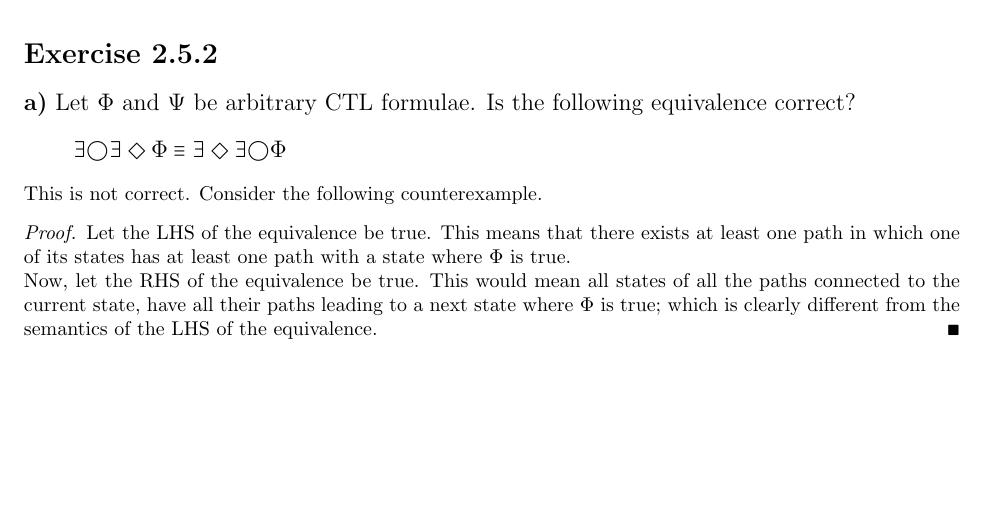
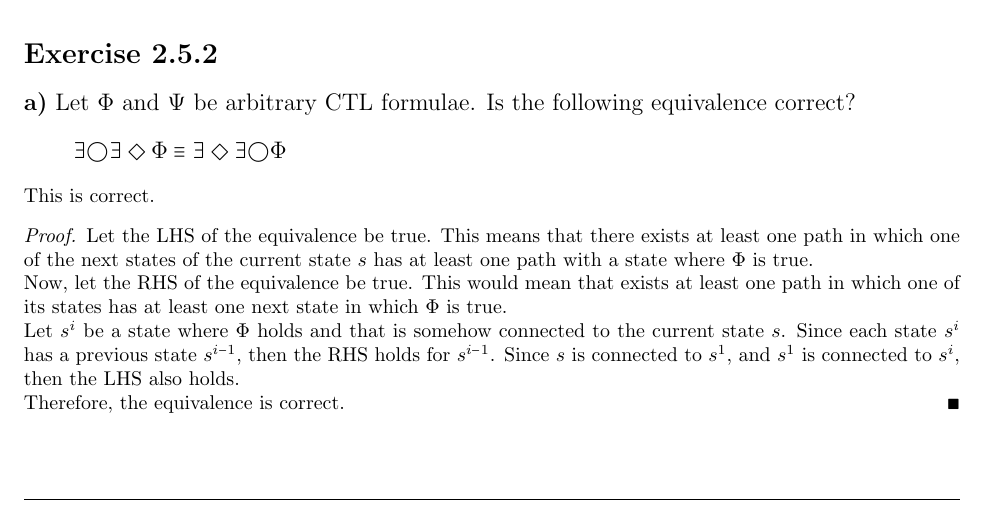
Before and after one commit to saxarona/applied-math, a LaTeX document (topic02/ex10.tex): part of page 6 of 9, cut so that both start at the same text, the shorter picture padded with empty space. Compiled offline with pdfLaTeX.

Commit message:
Modified ex10, some little errors.

```diff
--- a/topic02/ex10.tex
+++ b/topic02/ex10.tex
@@ -397,14 +397,19 @@ This is correct.
 {\large \textbf{a)} Let \(\Phi\) and \(\Psi\) be arbitrary CTL formulae. Is the following equivalence correct?
 \[\exists \bigcirc \exists \Diamond \Phi \equiv \exists \Diamond \exists \bigcirc \Phi\]}
 
-This is not correct. Consider the following counterexample.
+This is correct.
 
 \begin{proof}
 Let the LHS of the equivalence be true.
-This means that there exists at least one path in which one of its states has at least one path with a state where \(\Phi\) is true.
+This means that there exists at least one path in which one of the next states of the current state \(s\) has at least one path with a state where \(\Phi\) is true.
 
 Now, let the RHS of the equivalence be true.
-This would mean all states of all the paths connected to the current state, have all their paths leading to a next state where \(\Phi\) is true; which is clearly different from the semantics of the LHS of the equivalence.
+This would mean that exists at least one path in which one of its states has at least one next state in which \(\Phi\) is true.
+
+Let \(s^i\) be a state where \(\Phi\) holds and that is somehow connected to the current state \(s\).
+Since each state \(s^i\) has a previous state \(s^{i-1}\), then the RHS holds for \(s^{i-1}\). Since \(s\) is connected to \(s^1\), and \(s^1\) is connected to \(s^i\), then the LHS also holds.
+
+Therefore, the equivalence is correct.
 \end{proof}
 
 {\large \textbf{b)} Let \(\Phi\) and \(\Psi\) be arbitrary CTL formulae. Is the following equivalence correct?
```
